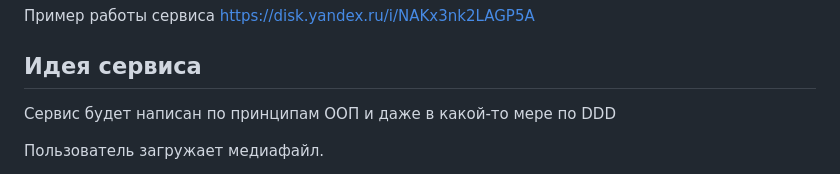
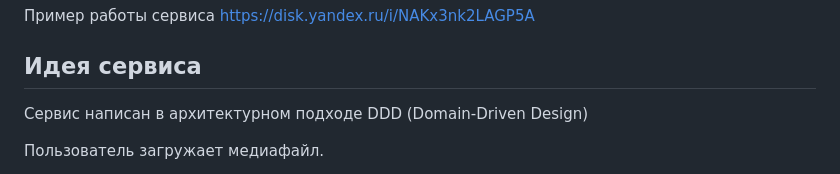
Before and after one commit to ViktorBystrov72/grotesk, a Markdown page: README.md, the part around the change. Drawn GitHub-style.

```diff
--- a/README.md
+++ b/README.md
@@ -13,7 +13,7 @@ ML медиа сервис который:
 
 ## Идея сервиса
 
-Сервис будет написан по принципам ООП и даже в какой-то мере по DDD
+Сервис написан в архитектурном подходе DDD (Domain-Driven Design)
 
 Пользователь загружает медиафайл.
 
```
